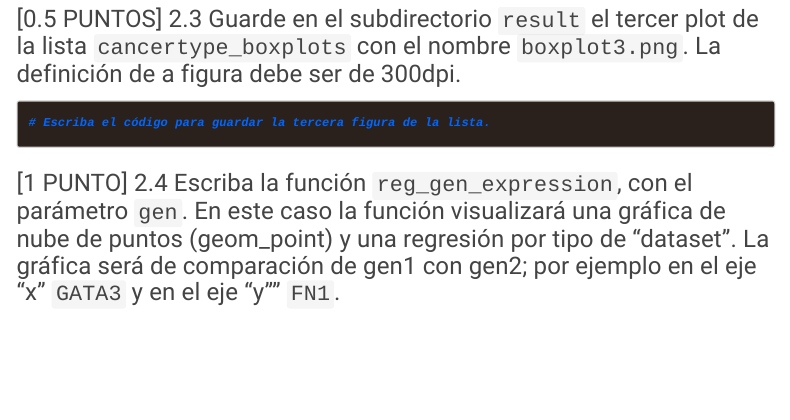
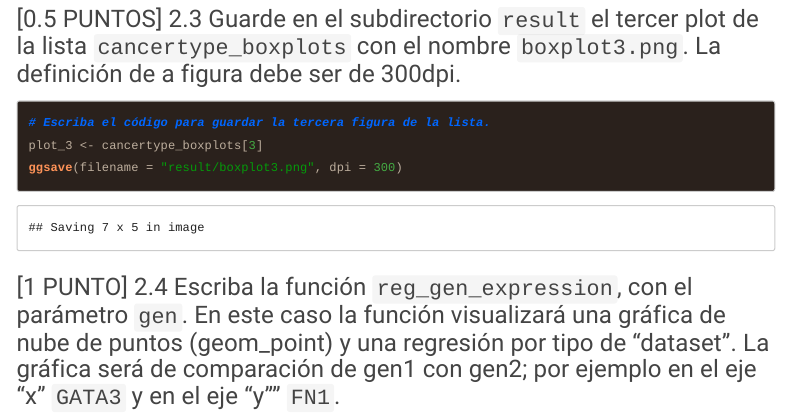
Before and after one commit to Liz199820/GBI6-ExamenFinal, an R Markdown document (2021I_GBI6_ExamenFinal.Rmd): the page in a window 1100 px wide, from 15800 px down. Rendered offline with R 4.5, knitr and Pandoc, with nearby package versions; code that draws random numbers runs with fixed seeds of ours; menus at the side of the page are left out; long lines of code are wrapped.

Commit message:
Lizeth Garcia, resuelve el ejercicio 2.3
Se realizó el ejercicio 2.3 del examen

````diff
--- a/2021I_GBI6_ExamenFinal.Rmd
+++ b/2021I_GBI6_ExamenFinal.Rmd
@@ -163,8 +163,8 @@ cancertype_boxplots
 ### [0.5 PUNTOS] 2.3 Guarde en el subdirectorio ```result``` el tercer plot de la lista ```cancertype_boxplots``` con el nombre ```boxplot3.png```. La definición de a figura debe ser de 300dpi.
 ```{r boxplot3}
 # Escriba el código para guardar la tercera figura de la lista.
-
-
+plot_3 <- cancertype_boxplots[3]
+ggsave(filename = "result/boxplot3.png", dpi = 300)
 ```
 
 
````
Also changed, not shown: img/ikiam.png (added), result/boxplot3.png (added), 2 other files.
